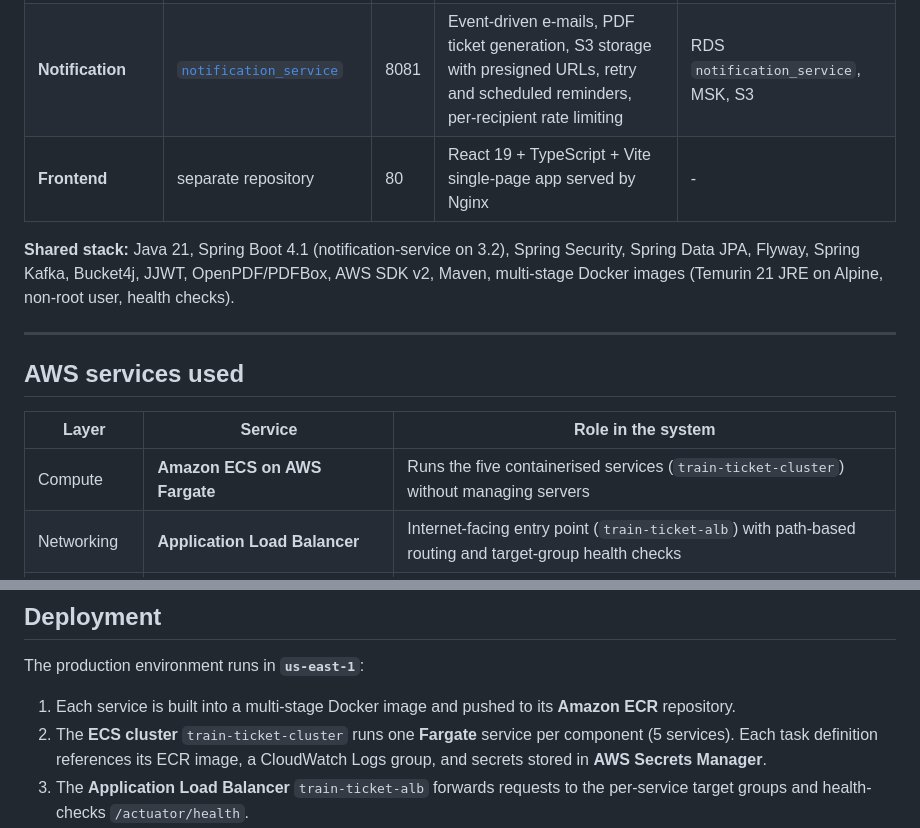
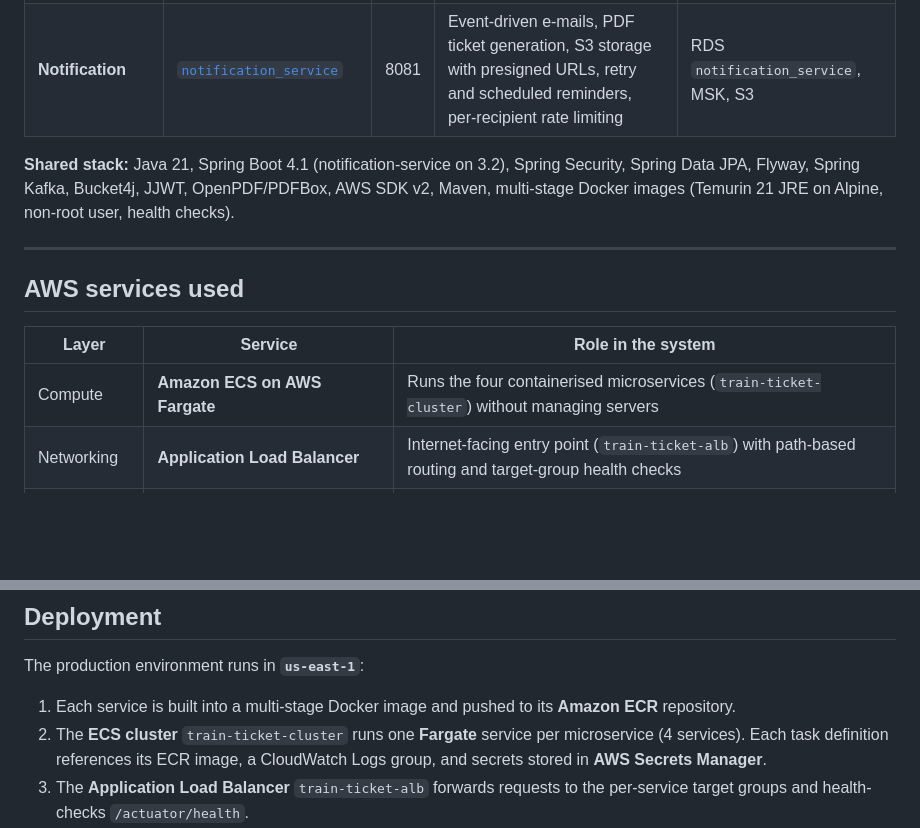
Before and after one commit to bhushanrkashyap/Dynamic-Resource-Allocation-Booking-System, a Markdown page: README.md, 2 parts joined by grey strips. GitHub-like rendering; blank space fills up the shorter version.

```diff
--- a/README.md
+++ b/README.md
@@ -102,7 +101,6 @@ Each service lives in its own repository and is included here as a **git submodu
 | **Booking** | [`booking_service`](https://github.com/bhushanrkashyap/booking_service) | 8082 | Train search, station suggestions, seat availability, seat allocation by berth preference, PNR generation, booking lifecycle, travel reminders | RDS `booking_service`, ElastiCache, Elasticsearch, MSK |
 | **Payment** | [`payment_service`](https://github.com/bhushanrkashyap/payment_service) | 8083 | Payment initiation, Razorpay and sandbox gateways, webhook verification, idempotency, payment-window expiry, recovery of stuck payments | RDS `payment_service`, MSK |
 | **Notification** | [`notification_service`](https://github.com/bhushanrkashyap/notification_service) | 8081 | Event-driven e-mails, PDF ticket generation, S3 storage with presigned URLs, retry and scheduled reminders, per-recipient rate limiting | RDS `notification_service`, MSK, S3 |
-| **Frontend** | separate repository | 80 | React 19 + TypeScript + Vite single-page app served by Nginx | - |
 
 **Shared stack:** Java 21, Spring Boot 4.1 (notification-service on 3.2), Spring Security, Spring Data JPA, Flyway, Spring Kafka, Bucket4j, JJWT, OpenPDF/PDFBox, AWS SDK v2, Maven, multi-stage Docker images (Temurin 21 JRE on Alpine, non-root user, health checks).
 
@@ -112,7 +110,7 @@ Each service lives in its own repository and is included here as a **git submodu
 
 | Layer | Service | Role in the system |
 |---|---|---|
-| Compute | **Amazon ECS on AWS Fargate** | Runs the five containerised services (`train-ticket-cluster`) without managing servers |
+| Compute | **Amazon ECS on AWS Fargate** | Runs the four containerised microservices (`train-ticket-cluster`) without managing servers |
 | Networking | **Application Load Balancer** | Internet-facing entry point (`train-ticket-alb`) with path-based routing and target-group health checks |
 | Networking | **Amazon VPC**, Internet gateway, NAT gateway | Public / private subnet isolation and controlled egress |
 | Database | **Amazon RDS for PostgreSQL** | Database-per-service: `auth_service`, `booking_service`, `payment_service`, `notification_service` |
@@ -263,7 +261,7 @@ Every setting is read from environment variables (see each service's `applicatio
 The production environment runs in **`us-east-1`**:
 
 1. Each service is built into a multi-stage Docker image and pushed to its **Amazon ECR** repository.
-2. The **ECS cluster** `train-ticket-cluster` runs one **Fargate** service per component (5 services). Each task definition references its ECR image, a CloudWatch Logs group, and secrets stored in **AWS Secrets Manager**.
+2. The **ECS cluster** `train-ticket-cluster` runs one **Fargate** service per microservice (4 services). Each task definition references its ECR image, a CloudWatch Logs group, and secrets stored in **AWS Secrets Manager**.
 3. The **Application Load Balancer** `train-ticket-alb` forwards requests to the per-service target groups and health-checks `/actuator/health`.
 4. Services connect to **Amazon RDS for PostgreSQL** (TLS), **Amazon ElastiCache** (`REDIS_SSL_ENABLED=true`), **Amazon MSK Serverless** (`SASL_SSL` + `AWS_MSK_IAM`) and **Amazon S3** using their IAM task roles.
 5. Rolling updates are done by registering a new task-definition revision and updating the ECS service. ECS replaces tasks only after the new ones pass their health checks.
```
Also changed, not shown: other parts of README.md (+1 -2 lines), docs/architecture/aws-deployment-architecture.png, docs/architecture/event-driven-booking-flow.png, 2 other files.
